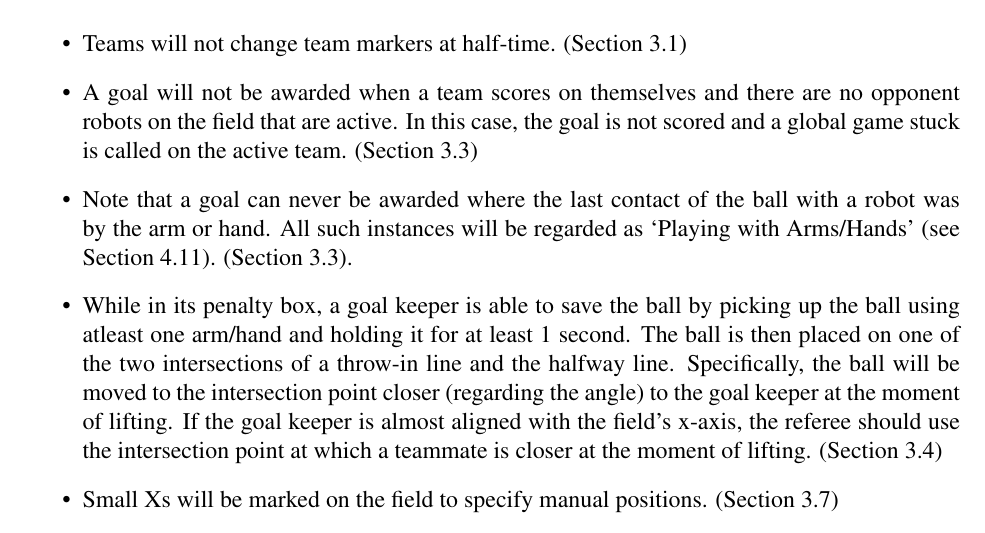
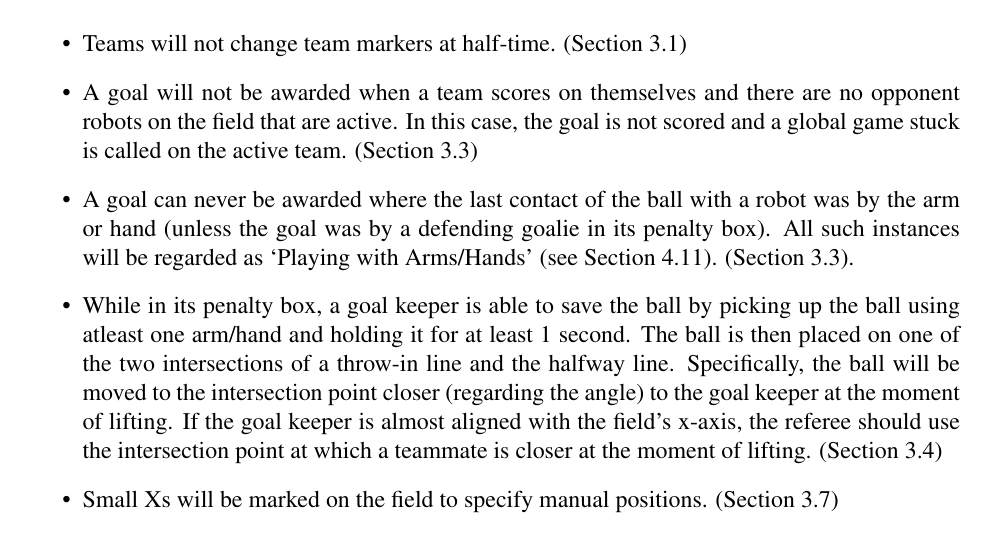
Before and after one commit to RoboCup-SPL/Rules, a LaTeX document (SPL-Rules.tex): part of page 38 of 44, cut so that both start at the same text. Compiled offline with pdfLaTeX.

Commit message:
hopefully final version of rules for 2014

```diff
--- a/SPL-Rules.tex
+++ b/SPL-Rules.tex
@@ -1026,7 +1026,7 @@ This is a brief list of rule changes from 2013 to 2014.
 \begin{itemize}
 	\item Teams will not change team markers at half-time. (Section \ref{sec:game_struct})
 	\item A goal will not be awarded when a team scores on themselves and there are no opponent robots on the field that are active.  In this case, the goal is not scored and a global game stuck is called on the active team. (Section \ref{sec:goal})
-	\item Note that a goal can never be awarded where the last contact of the ball with a robot was by the arm or hand. All such instances will be regarded as `Playing with Arms/Hands' (see Section \ref{sec:hand_ball}).  (Section \ref{sec:goal}).
+	\item A goal can never be awarded where the last contact of the ball with a robot was by the arm or hand (unless the goal was by a defending goalie in its penalty box). All such instances will be regarded as `Playing with Arms/Hands' (see Section \ref{sec:hand_ball}).  (Section \ref{sec:goal}).
 	\item While in its penalty box, a goal keeper is able to save the ball by picking up the ball using atleast one arm/hand and holding it for at least 1 second.  The ball is then placed on one of the two intersections of a throw-in line and the halfway line.  Specifically, the ball will be moved to the intersection point closer (regarding the angle) to the goal keeper at the moment of lifting.  If the goal keeper is almost aligned with the field's x-axis, the referee should use the intersection point at which a teammate is closer at the moment of lifting. (Section \ref{sec:goalie_save})
 	\item Small Xs will be marked on the field to specify manual positions. (Section \ref{sec:kick-off})
 	\item Removed references to what happens when assistant referees misconfigure team color on kick-off, as the assistant referees should not need to do this.  Also removed the notion of `lost time' (which was only used in reference to assistant referees misconfiguring robots). (Section \ref{sec:kick-off})
```
